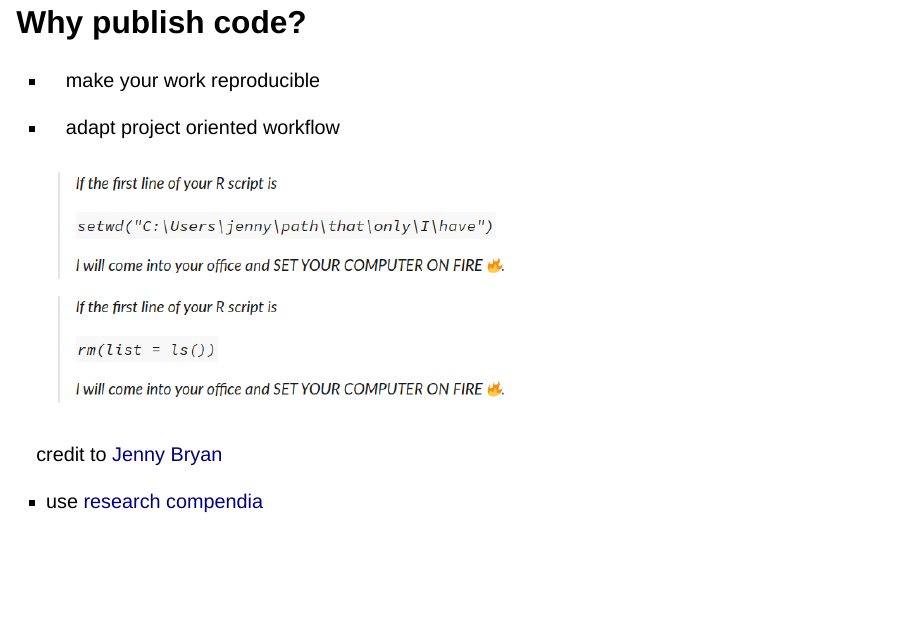
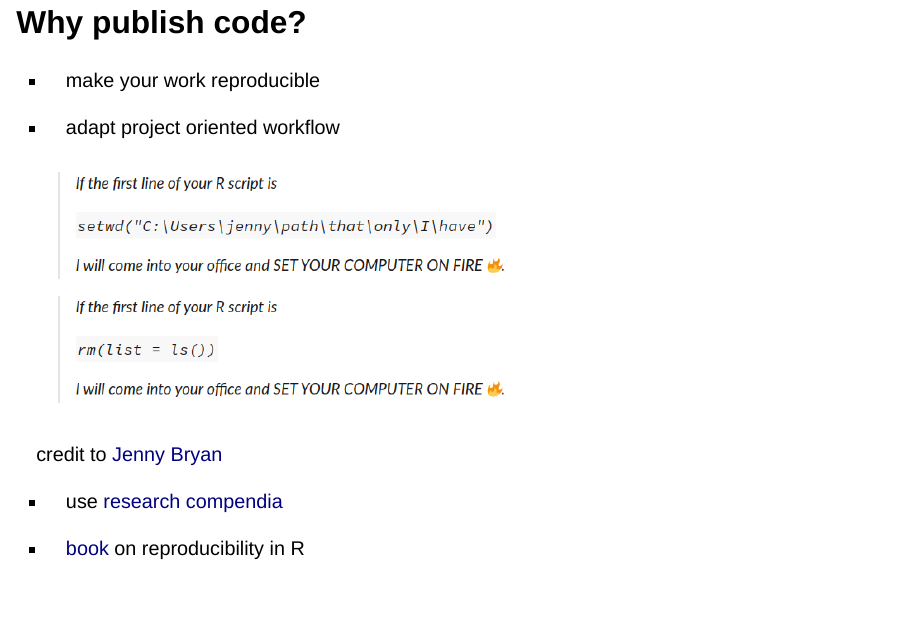
Before and after one commit to schochastics/emcr2023, a Quarto document (index.qmd): page 13 of 38 before the commit and page 13 of 39 after it. Rendered offline with R 4.5, knitr and Pandoc in place of Quarto, with nearby package versions; drawn as Slidy slides in place of the format the file asks for.

Commit message:
added raps

```diff
--- a/index.qmd
+++ b/index.qmd
@@ -213,6 +213,8 @@ credit to [Jenny Bryan](https://www.tidyverse.org/blog/2017/12/workflow-vs-scrip
 :::
 
 - use [research compendia](https://the-turing-way.netlify.app/reproducible-research/compendia)
+
+- [book](https://raps-with-r.dev/) on reproducibility in R
 
 ##
 
```
